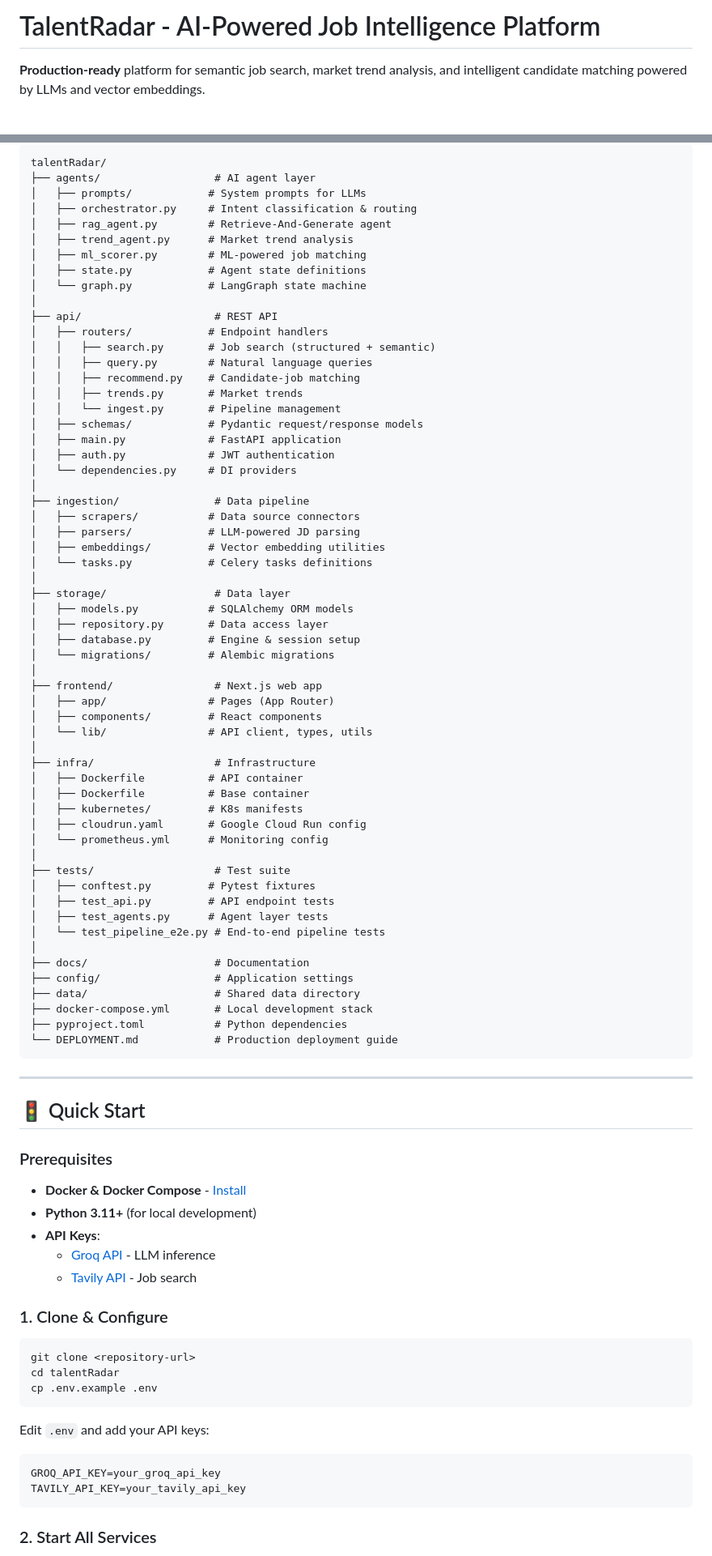
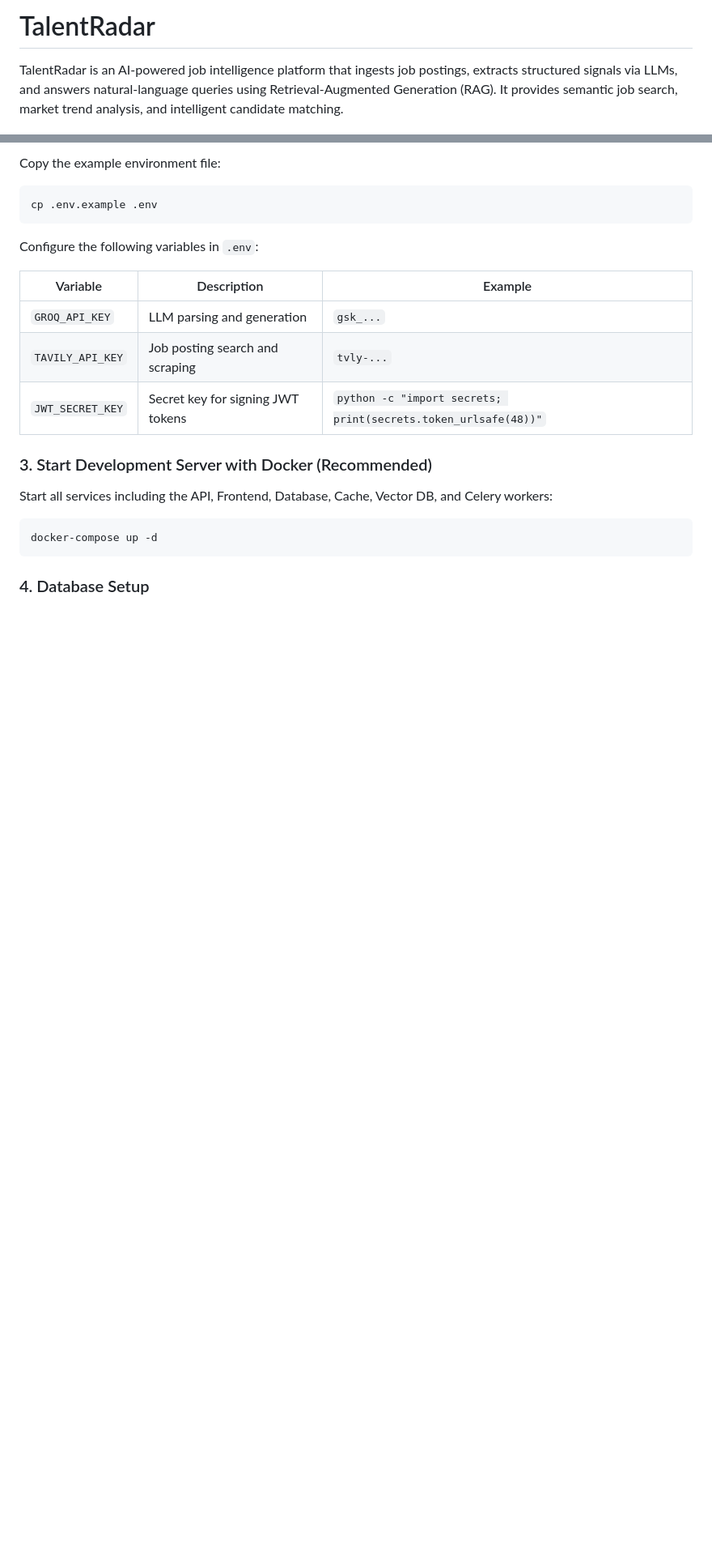
Before and after one commit to AjitShetti/talentRadar, a Markdown page: README.md, 2 parts joined by grey strips. Shown at 81% size. GitHub-like rendering; blank space fills up the shorter version.

Commit message:
docs: update README.md to reflect current customizations

````diff
--- a/README.md
+++ b/README.md
@@ -1,4 +1,4 @@
-# TalentRadar - AI-Powered Job Intelligence Platform
+# TalentRadar
 
-**Production-ready** platform for semantic job search, market trend analysis, and intelligent candidate matching powered by LLMs and vector embeddings.
+TalentRadar is an AI-powered job intelligence platform that ingests job postings, extracts structured signals via LLMs, and answers natural-language queries using Retrieval-Augmented Generation (RAG). It provides semantic job search, market trend analysis, and intelligent candidate matching.
 
@@ -68,90 +43,24 @@
-```
-talentRadar/
-├── agents/                  # AI agent layer
-│   ├── prompts/            # System prompts for LLMs
-│   ├── orchestrator.py     # Intent classification & routing
-│   ├── rag_agent.py        # Retrieve-And-Generate agent
-│   ├── trend_agent.py      # Market trend analysis
-│   ├── ml_scorer.py        # ML-powered job matching
-│   ├── state.py            # Agent state definitions
-│   └── graph.py            # LangGraph state machine
-│
-├── api/                     # REST API
-│   ├── routers/            # Endpoint handlers
-│   │   ├── search.py       # Job search (structured + semantic)
-│   │   ├── query.py        # Natural language queries
-│   │   ├── recommend.py    # Candidate-job matching
-│   │   ├── trends.py       # Market trends
-│   │   └── ingest.py       # Pipeline management
-│   ├── schemas/            # Pydantic request/response models
-│   ├── main.py             # FastAPI application
-│   ├── auth.py             # JWT authentication
-│   └── dependencies.py     # DI providers
-│
-├── ingestion/               # Data pipeline
-│   ├── scrapers/           # Data source connectors
-│   ├── parsers/            # LLM-powered JD parsing
-│   ├── embeddings/         # Vector embedding utilities
-│   └── tasks.py            # Celery tasks definitions
-│
-├── storage/                 # Data layer
-│   ├── models.py           # SQLAlchemy ORM models
-│   ├── repository.py       # Data access layer
-│   ├── database.py         # Engine & session setup
-│   └── migrations/         # Alembic migrations
-│
-├── frontend/                # Next.js web app
-│   ├── app/                # Pages (App Router)
-│   ├── components/         # React components
-│   └── lib/                # API client, types, utils
-│
-├── infra/                   # Infrastructure
-│   ├── Dockerfile          # API container
-│   ├── Dockerfile          # Base container
-│   ├── kubernetes/         # K8s manifests
-│   ├── cloudrun.yaml       # Google Cloud Run config
-│   └── prometheus.yml      # Monitoring config
-│
-├── tests/                   # Test suite
-│   ├── conftest.py         # Pytest fixtures
-│   ├── test_api.py         # API endpoint tests
-│   ├── test_agents.py      # Agent layer tests
-│   └── test_pipeline_e2e.py # End-to-end pipeline tests
-│
-├── docs/                    # Documentation
-├── config/                  # Application settings
-├── data/                    # Shared data directory
-├── docker-compose.yml       # Local development stack
-├── pyproject.toml           # Python dependencies
-└── DEPLOYMENT.md            # Production deployment guide
-```
-
----
-
-## 🚦 Quick Start
-
-### Prerequisites
-
-- **Docker & Docker Compose** - [Install](https://docs.docker.com/get-docker/)
-- **Python 3.11+** (for local development)
-- **API Keys**:
-  - [Groq API](https://console.groq.com/) - LLM inference
-  - [Tavily API](https://tavily.com/) - Job search
-
-### 1. Clone & Configure
+Copy the example environment file:
 
 ```bash
-git clone <repository-url>
-cd talentRadar
 cp .env.example .env
 ```
 
-Edit `.env` and add your API keys:
+Configure the following variables in `.env`:
+
+| Variable | Description | Example |
+| --- | --- | --- |
+| `GROQ_API_KEY` | LLM parsing and generation | `gsk_...` |
+| `TAVILY_API_KEY` | Job posting search and scraping | `tvly-...` |
+| `JWT_SECRET_KEY` | Secret key for signing JWT tokens | `python -c "import secrets; print(secrets.token_urlsafe(48))"` |
+
+### 3. Start Development Server with Docker (Recommended)
+
+Start all services including the API, Frontend, Database, Cache, Vector DB, and Celery workers:
 
 ```bash
-GROQ_API_KEY=your_groq_api_key
-TAVILY_API_KEY=your_tavily_api_key
+docker-compose up -d
 ```
 
-### 2. Start All Services
+### 4. Database Setup
 
````
Also changed, not shown: other parts of README.md (+134 -215 lines).
